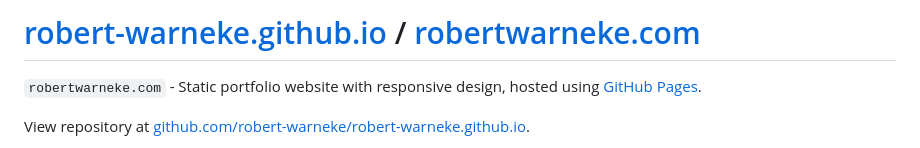
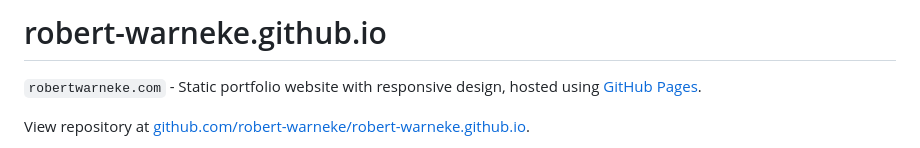
Before and after one commit to robert-warneke/robert-warneke.github.io, a Markdown page: README.md, the part around the change. Rendered like a GitHub page.

```diff
--- a/README.md
+++ b/README.md
@@ -1,4 +1,4 @@
-# [robert-warneke.github.io](https://robert-warneke.github.io) / [robertwarneke.com](https://www.robertwarneke.com)
+# robert-warneke.github.io
 
 `robertwarneke.com` - Static portfolio website with responsive design, hosted using [GitHub Pages](https://pages.github.com/).
 
```
